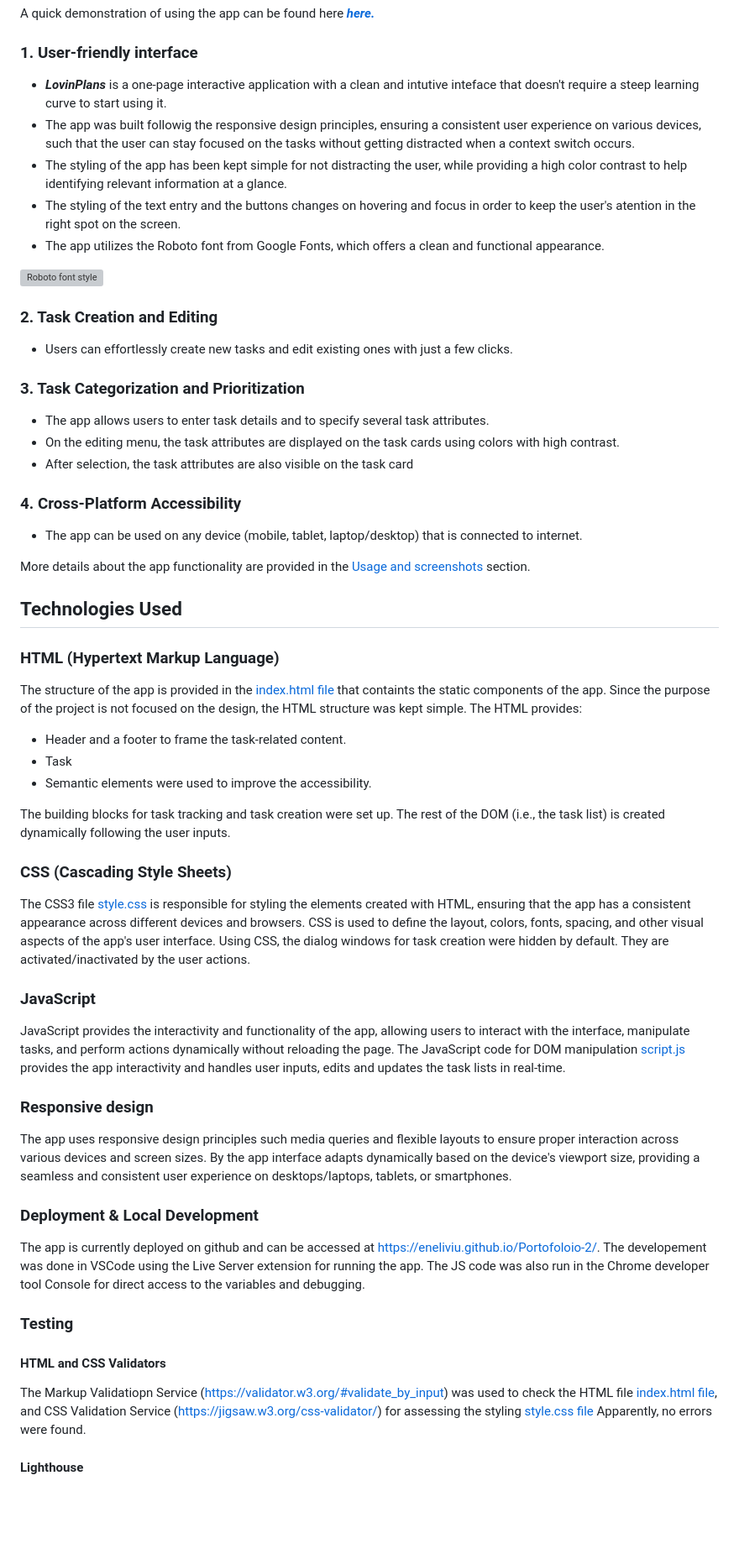
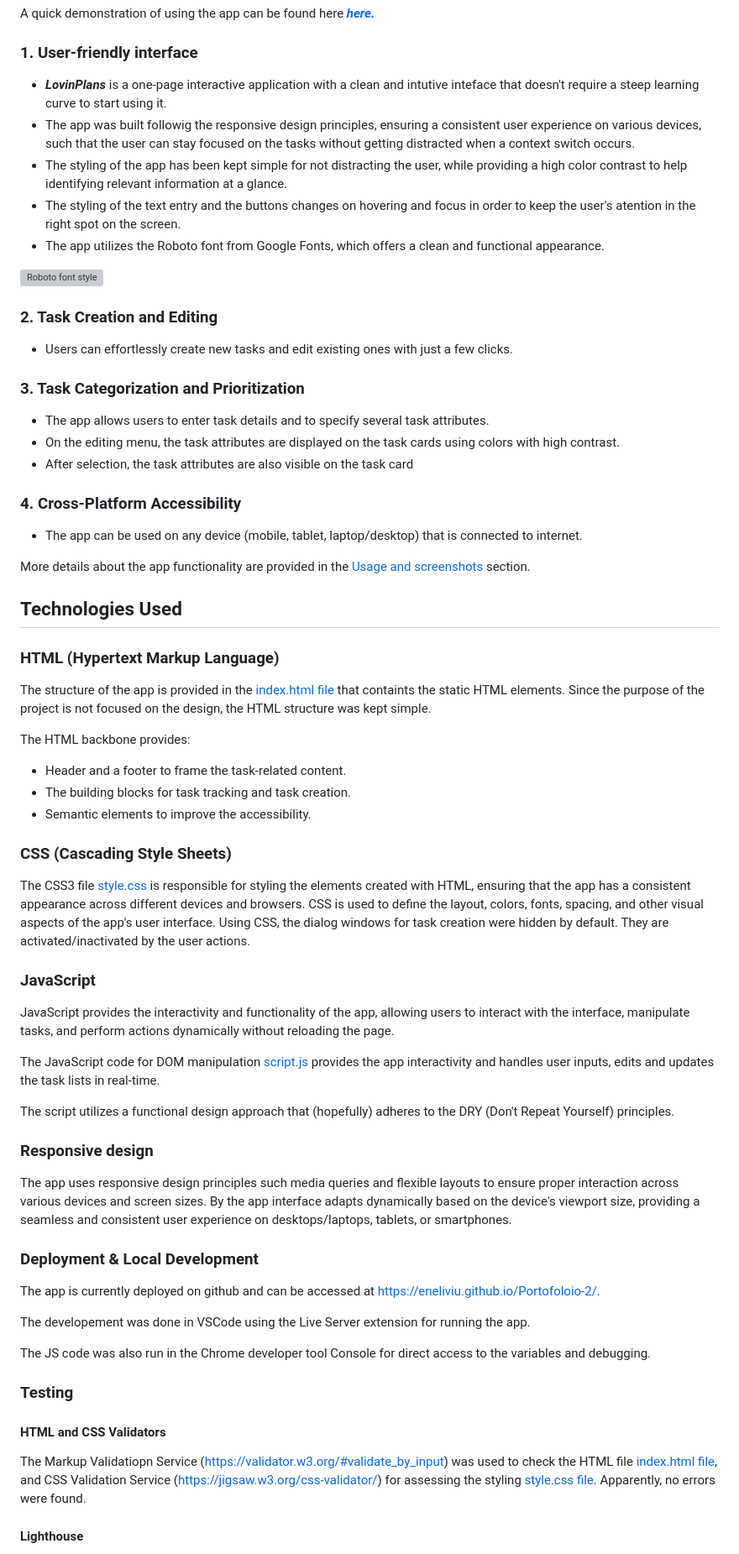
Before and after one commit to eneliviu/Portofoloio-2, a Markdown page: README.md, the part around one of its changes. Shown at 84% size. GitHub-like rendering; blank space fills up the shorter version; grey boxes are pictures that could not be loaded.

Commit message:
Docs: small edits on the readme file

```diff
--- a/README.md
+++ b/README.md
@@ -28,11 +27,11 @@ The ***LovinPlans***-app provides a user-friendly interface to create, edit, and
 A quick demonstration of using the app can be found here [***here.***](assets/images/Demo-functionality.gif)
 
 ### **1. User-friendly interface**
-* ***LovinPlans*** is a one-page interactive application with a clean and intutive inteface that doesn't require a steep learning curve to start using it.
-* The app was built followig the responsive design principles, ensuring a consistent user experience on various devices, such that the user can stay focused on the tasks without getting distracted when a context switch occurs.
-* The styling of the app has been kept simple for not distracting the user, while providing a high color contrast to help identifying relevant information at a glance.
-* The styling of the text entry and the buttons changes on hovering and focus in order to keep the user's atention in the right spot on the screen.
-* The app utilizes the Roboto font from Google Fonts, which offers a clean and functional appearance.
+- ***LovinPlans*** is a one-page interactive application with a clean and intutive inteface that doesn't require a steep learning curve to start using it.
+- The app was built followig the responsive design principles, ensuring a consistent user experience on various devices, such that the user can stay focused on the tasks without getting distracted when a context switch occurs.
+- The styling of the app has been kept simple for not distracting the user, while providing a high color contrast to help identifying relevant information at a glance.
+- The styling of the text entry and the buttons changes on hovering and focus in order to keep the user's atention in the right spot on the screen.
+- The app utilizes the Roboto font from Google Fonts, which offers a clean and functional appearance.
 
 ![Roboto font style](/assets/images/fonts.webp "Roboto Google font")
 
@@ -40,12 +39,12 @@ A quick demonstration of using the app can be found here [***here.***](assets/im
 - Users can effortlessly create new tasks and edit existing ones with just a few clicks.
 
 ### **3. Task Categorization and Prioritization**
-* The app allows users to enter task details and to specify several task attributes.
-* On the editing menu, the task attributes are displayed on the task cards using colors with high contrast.
-* After selection, the task attributes are also visible on the task card
+- The app allows users to enter task details and to specify several task attributes.
+- On the editing menu, the task attributes are displayed on the task cards using colors with high contrast.
+- After selection, the task attributes are also visible on the task card
 
 ### **4. Cross-Platform Accessibility**
-* The app can be used on any device (mobile, tablet, laptop/desktop) that is connected to internet.
+- The app can be used on any device (mobile, tablet, laptop/desktop) that is connected to internet.
 
 
  More details about the app functionality are provided in the [Usage and screenshots](#usage-and-screenshots) section.
@@ -53,34 +52,40 @@ A quick demonstration of using the app can be found here [***here.***](assets/im
 
 ## Technologies Used
 ### HTML (Hypertext Markup Language)
-The structure of the app is provided in the [index.html file](index.html) that containts the static components of the app. Since the purpose of the project is not focused on the design, the HTML structure was kept simple.
-The HTML provides:
+The structure of the app is provided in the [index.html file](index.html) that containts the static HTML elements. Since the purpose of the project is not focused on the design, the HTML structure was kept simple.
+
+The HTML backbone provides:
 - Header and a footer to frame the task-related content.
-- Task
-- Semantic elements were used to improve the accessibility.
+- The building blocks for task tracking and task creation.
+- Semantic elements to improve the accessibility.
 
-The building blocks for task tracking and task creation were set up. The rest of the DOM (i.e., the task list) is created dynamically following the user inputs.
 ### CSS (Cascading Style Sheets)
 The CSS3 file [style.css](assets/css/style.css) is responsible for styling the elements created with HTML, ensuring that the app has a consistent appearance across different devices and browsers.
 CSS is used to define the layout, colors, fonts, spacing, and other visual aspects of the app's user interface.
 Using CSS, the dialog windows for task creation were hidden by default. They are activated/inactivated by the user actions.
+
 ### JavaScript
 JavaScript provides the interactivity and functionality of the app, allowing users to interact with the interface, manipulate tasks, and perform actions dynamically without reloading the page.
+
 The JavaScript code for DOM manipulation [script.js](assets/js/script.js) provides the app interactivity and handles user inputs, edits and updates the task lists in real-time.
+
+The script utilizes a functional design approach that (hopefully) adheres to the DRY (Don't Repeat Yourself) principles.
+
 ### Responsive design
 The app uses responsive design principles such media queries and flexible layouts to ensure proper interaction across various devices and screen sizes.
 By the app interface adapts dynamically based on the device's viewport size, providing a seamless and consistent user experience on desktops/laptops, tablets, or smartphones.
 
 ### Deployment & Local Development
 The app is currently deployed on github and can be accessed at https://eneliviu.github.io/Portofoloio-2/.
+
 The developement was done in VSCode using the Live Server extension for running the app.
+
 The JS code was also run in the Chrome developer tool Console for direct access to the variables and debugging.
 
 ### Testing
 #### HTML and CSS Validators
 The Markup Validatiopn Service (https://validator.w3.org/#validate_by_input) was used to check the HTML file [index.html file](index.html), and CSS Validation Service (https://jigsaw.w3.org/css-validator/)
-for assessing the styling [style.css file](style.css)
-Apparently, no errors were found.
+for assessing the styling [style.css file](style.css). Apparently, no errors were found.
 
 #### Lighthouse
 - Chrome's Lighthouse developer tool was used to check the app's performance:
```
Also changed, not shown: other parts of README.md (+2 -4 lines).
